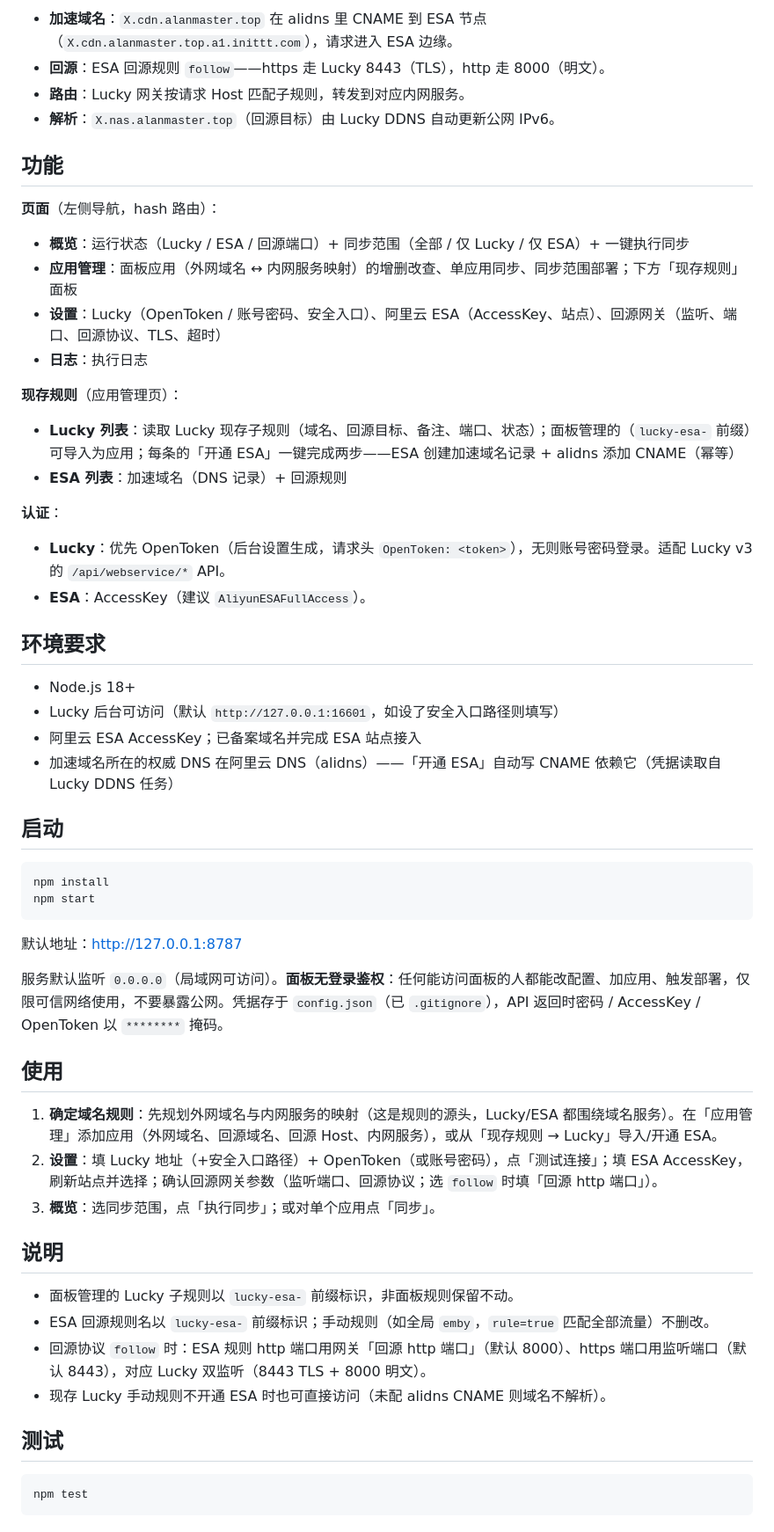
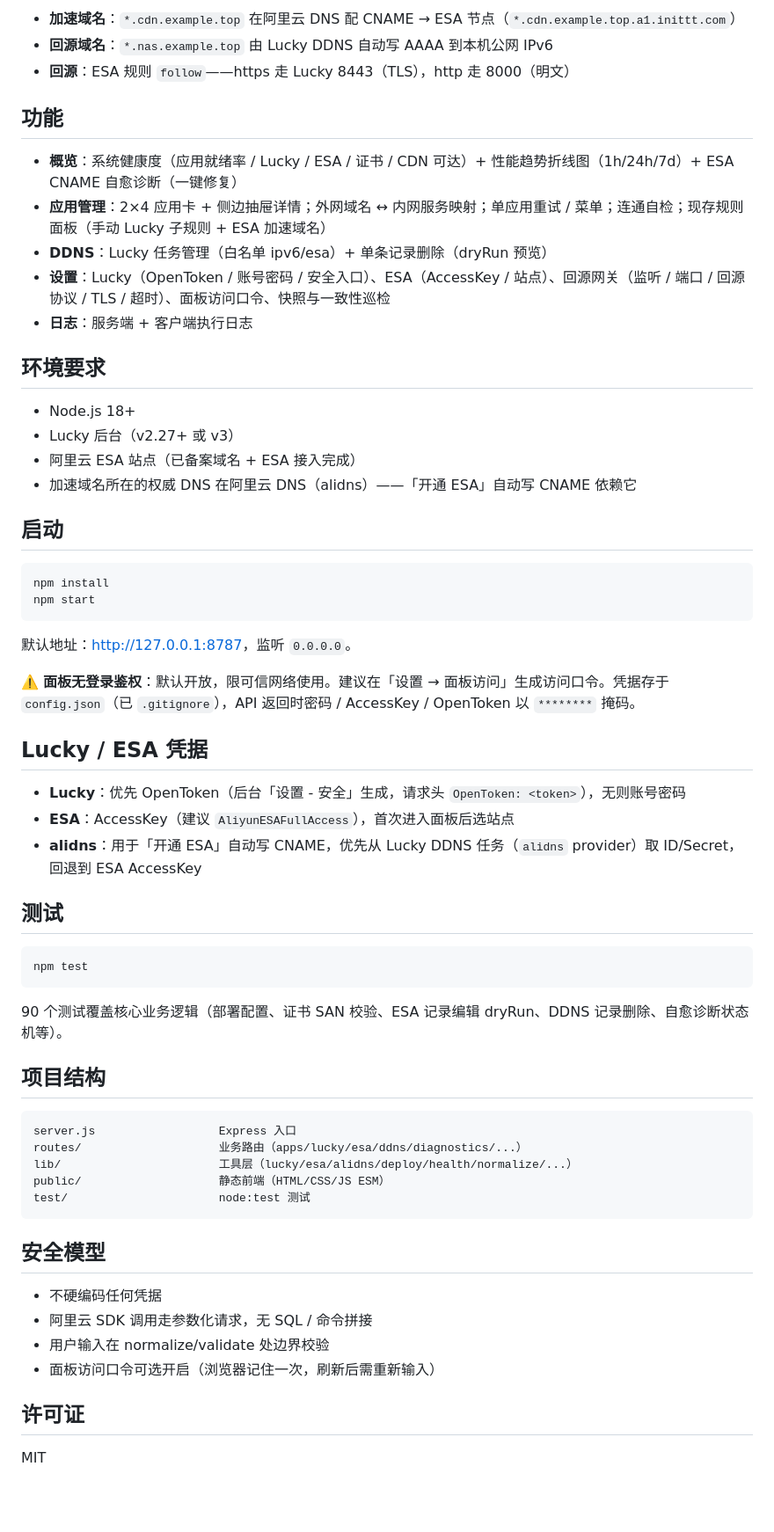
Before and after one commit to cloudcranes/EdgeLink, a Markdown page: README.md, the part around one of its changes. Shown at 88% size. Rendered like a GitHub page; blank space fills up the shorter version.

Commit message:
docs: 重写 README（功能 + 数据流 + 启动 + 测试 + 结构）

````diff
--- a/README.md
+++ b/README.md
@@ -14,35 +17,23 @@ flowchart LR
 ```
 
-- **加速域名**：`X.cdn.alanmaster.top` 在 alidns 里 CNAME 到 ESA 节点（`X.cdn.alanmaster.top.a1.inittt.com`），请求进入 ESA 边缘。
-- **回源**：ESA 回源规则 `follow`——https 走 Lucky 8443（TLS），http 走 8000（明文）。
-- **路由**：Lucky 网关按请求 Host 匹配子规则，转发到对应内网服务。
-- **解析**：`X.nas.alanmaster.top`（回源目标）由 Lucky DDNS 自动更新公网 IPv6。
+- **加速域名**：`*.cdn.example.top` 在阿里云 DNS 配 CNAME → ESA 节点（`*.cdn.example.top.a1.inittt.com`）
+- **回源域名**：`*.nas.example.top` 由 Lucky DDNS 自动写 AAAA 到本机公网 IPv6
+- **回源**：ESA 规则 `follow`——https 走 Lucky 8443（TLS），http 走 8000（明文）
 
 ## 功能
 
-**页面**（左侧导航，hash 路由）：
-
-- **概览**：运行状态（Lucky / ESA / 回源端口）+ 同步范围（全部 / 仅 Lucky / 仅 ESA）+ 一键执行同步
-- **应用管理**：面板应用（外网域名 ↔ 内网服务映射）的增删改查、单应用同步、同步范围部署；下方「现存规则」面板
-- **设置**：Lucky（OpenToken / 账号密码、安全入口）、阿里云 ESA（AccessKey、站点）、回源网关（监听、端口、回源协议、TLS、超时）
-- **日志**：执行日志
-
-**现存规则**（应用管理页）：
-
-- **Lucky 列表**：读取 Lucky 现存子规则（域名、回源目标、备注、端口、状态）；面板管理的（`lucky-esa-` 前缀）可导入为应用；每条的「开通 ESA」一键完成两步——ESA 创建加速域名记录 + alidns 添加 CNAME（幂等）
-- **ESA 列表**：加速域名（DNS 记录）+ 回源规则
-
-**认证**：
-
-- **Lucky**：优先 OpenToken（后台设置生成，请求头 `OpenToken: <token>`），无则账号密码登录。适配 Lucky v3 的 `/api/webservice/*` API。
-- **ESA**：AccessKey（建议 `AliyunESAFullAccess`）。
+- **概览**：系统健康度（应用就绪率 / Lucky / ESA / 证书 / CDN 可达）+ 性能趋势折线图（1h/24h/7d）+ ESA CNAME 自愈诊断（一键修复）
+- **应用管理**：2×4 应用卡 + 侧边抽屉详情；外网域名 ↔ 内网服务映射；单应用重试 / 菜单；连通自检；现存规则面板（手动 Lucky 子规则 + ESA 加速域名）
+- **DDNS**：Lucky 任务管理（白名单 ipv6/esa）+ 单条记录删除（dryRun 预览）
+- **设置**：Lucky（OpenToken / 账号密码 / 安全入口）、ESA（AccessKey / 站点）、回源网关（监听 / 端口 / 回源协议 / TLS / 超时）、面板访问口令、快照与一致性巡检
+- **日志**：服务端 + 客户端执行日志
 
 ## 环境要求
 
 - Node.js 18+
-- Lucky 后台可访问（默认 `http://127.0.0.1:16601`，如设了安全入口路径则填写）
-- 阿里云 ESA AccessKey；已备案域名并完成 ESA 站点接入
-- 加速域名所在的权威 DNS 在阿里云 DNS（alidns）——「开通 ESA」自动写 CNAME 依赖它（凭据读取自 Lucky DDNS 任务）
+- Lucky 后台（v2.27+ 或 v3）
+- 阿里云 ESA 站点（已备案域名 + ESA 接入完成）
+- 加速域名所在的权威 DNS 在阿里云 DNS（alidns）——「开通 ESA」自动写 CNAME 依赖它
 
 ## 启动
 
@@ -51,25 +42,41 @@ npm install
 npm start
 ```
 
-默认地址：<http://127.0.0.1:8787>
+默认地址：<http://127.0.0.1:8787>，监听 `0.0.0.0`。
 
-服务默认监听 `0.0.0.0`（局域网可访问）。**面板无登录鉴权**：任何能访问面板的人都能改配置、加应用、触发部署，仅限可信网络使用，不要暴露公网。凭据存于 `config.json`（已 `.gitignore`），API 返回时密码 / AccessKey / OpenToken 以 `********` 掩码。
+⚠️ **面板无登录鉴权**：默认开放，限可信网络使用。建议在「设置 → 面板访问」生成访问口令。凭据存于 `config.json`（已 `.gitignore`），API 返回时密码 / AccessKey / OpenToken 以 `********` 掩码。
 
-## 使用
+## Lucky / ESA 凭据
 
-1. **确定域名规则**：先规划外网域名与内网服务的映射（这是规则的源头，Lucky/ESA 都围绕域名服务）。在「应用管理」添加应用（外网域名、回源域名、回源 Host、内网服务），或从「现存规则 → Lucky」导入/开通 ESA。
-2. **设置**：填 Lucky 地址（+安全入口路径）+ OpenToken（或账号密码），点「测试连接」；填 ESA AccessKey，刷新站点并选择；确认回源网关参数（监听端口、回源协议；选 `follow` 时填「回源 http 端口」）。
-3. **概览**：选同步范围，点「执行同步」；或对单个应用点「同步」。
-
-## 说明
-
-- 面板管理的 Lucky 子规则以 `lucky-esa-` 前缀标识，非面板规则保留不动。
-- ESA 回源规则名以 `lucky-esa-` 前缀标识；手动规则（如全局 `emby`，`rule=true` 匹配全部流量）不删改。
-- 回源协议 `follow` 时：ESA 规则 http 端口用网关「回源 http 端口」（默认 8000）、https 端口用监听端口（默认 8443），对应 Lucky 双监听（8443 TLS + 8000 明文）。
-- 现存 Lucky 手动规则不开通 ESA 时也可直接访问（未配 alidns CNAME 则域名不解析）。
+- **Lucky**：优先 OpenToken（后台「设置 - 安全」生成，请求头 `OpenToken: <token>`），无则账号密码
+- **ESA**：AccessKey（建议 `AliyunESAFullAccess`），首次进入面板后选站点
+- **alidns**：用于「开通 ESA」自动写 CNAME，优先从 Lucky DDNS 任务（`alidns` provider）取 ID/Secret，回退到 ESA AccessKey
 
 ## 测试
 
 ```bash
 npm test
 ```
+
+90 个测试覆盖核心业务逻辑（部署配置、证书 SAN 校验、ESA 记录编辑 dryRun、DDNS 记录删除、自愈诊断状态机等）。
+
+## 项目结构
+
+```
+server.js                  Express 入口
+routes/                    业务路由（apps/lucky/esa/ddns/diagnostics/...）
+lib/                       工具层（lucky/esa/alidns/deploy/health/normalize/...）
+public/                    静态前端（HTML/CSS/JS ESM）
+test/                      node:test 测试
+```
+
+## 安全模型
+
+- 不硬编码任何凭据
+- 阿里云 SDK 调用走参数化请求，无 SQL / 命令拼接
+- 用户输入在 normalize/validate 处边界校验
+- 面板访问口令可选开启（浏览器记住一次，刷新后需重新输入）
+
+## 许可证
+
+MIT
````
Also changed, not shown: other parts of README.md (+11 -8 lines).
